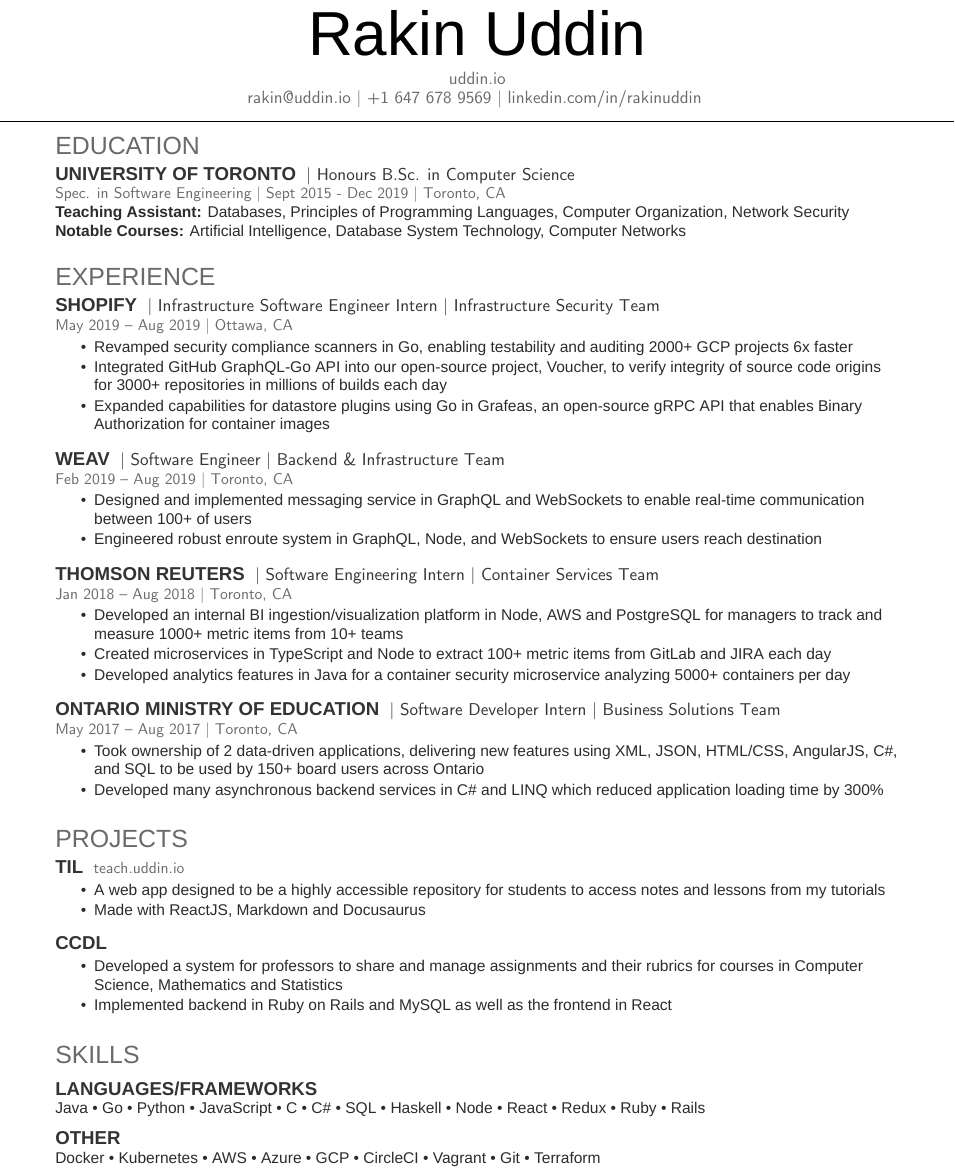
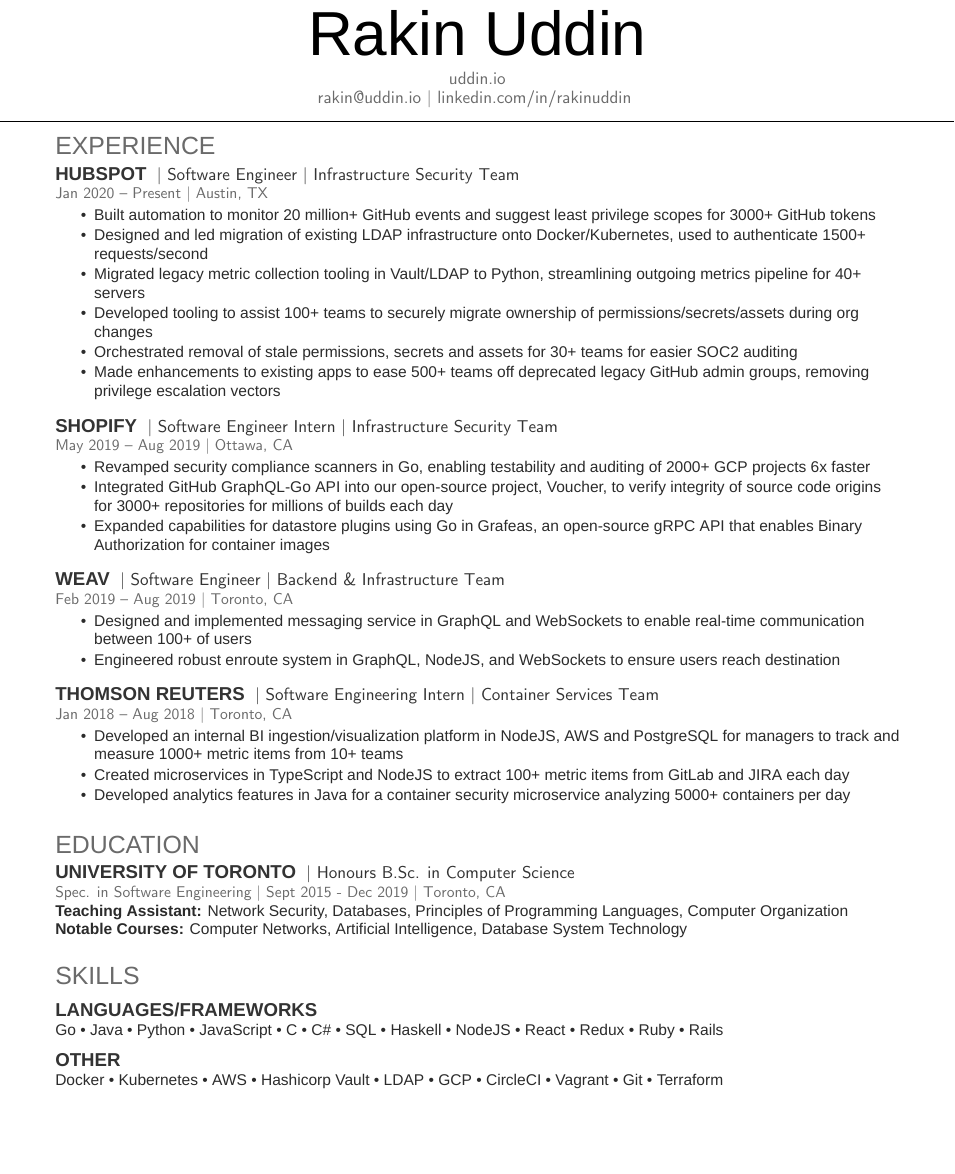
Before and after one commit to ItsMeWithTheFace/Resume, a LaTeX CV (rakin.uddin.tex): part of the page, cut so that both start at the same text, the shorter picture padded with empty space. Compiled offline with XeLaTeX; a missing font is replaced by an installed copy or a similar font.

Commit message:
Update rakin.uddin.tex

```diff
--- a/rakin.uddin.tex
+++ b/rakin.uddin.tex
@@ -59,28 +59,31 @@
 
 
 \namesection{Rakin}{Uddin}{ \urlstyle{same}\href{https://uddin.io}{uddin.io} \\
-\href{mailto:rakin@uddin.io}{rakin@uddin.io} | +1 647 678 9569 |
+\href{mailto:rakin@uddin.io}{rakin@uddin.io} |
 \href{https://www.linkedin.com/in/rakinuddin/}{linkedin.com/in/rakinuddin}
 }
 
-\section{Education}
+\section{Experience}
 
-\runsubsection{University of Toronto}
-\descript{| Honours B.Sc. in Computer Science}
-\location{Spec. in Software Engineering | Sept 2015 - Dec 2019 | Toronto, CA}
-\textbf{Teaching Assistant:} Databases, Principles of Programming Languages, Computer Organization, Network Security
-\newline
-\textbf{Notable Courses:} Artificial Intelligence, Database System Technology, Computer Networks
+\runsubsection{HubSpot}
+\descript{| Software Engineer | Infrastructure Security Team }
+\location{Jan 2020 – Present | Austin, TX}
+\begin{tightemize}
+\item Built automation to monitor 20 million+ GitHub events and suggest least privilege scopes for 3000+ GitHub tokens
+\item Designed and led migration of existing LDAP infrastructure onto Docker/Kubernetes, used to authenticate 1500+ requests/second
+\item Migrated legacy metric collection tooling in Vault/LDAP to Python, streamlining outgoing metrics pipeline for 40+ servers
+\item Developed tooling to assist 100+ teams to securely migrate ownership of permissions/secrets/assets during org changes
+\item Orchestrated removal of stale permissions, secrets and assets for 30+ teams for easier SOC2 auditing
+\item Made enhancements to existing apps to ease 500+ teams off deprecated legacy GitHub admin groups, removing privilege escalation vectors
+\end{tightemize}
 \sectionsep
 
-\section{Experience}
-
 \runsubsection{Shopify}
-\descript{| Infrastructure Software Engineer Intern | Infrastructure Security Team }
+\descript{| Software Engineer Intern | Infrastructure Security Team }
 \location{May 2019 – Aug 2019 | Ottawa, CA}
 \begin{tightemize}
-\item Revamped security compliance scanners in Go, enabling testability and auditing 2000+ GCP projects 6x faster
-\item Integrated GitHub GraphQL-Go API into our open-source project, Voucher, to verify integrity of source code origins for 3000+ repositories in millions of builds each day
+\item Revamped security compliance scanners in Go, enabling testability and auditing of 2000+ GCP projects 6x faster
+\item Integrated GitHub GraphQL-Go API into our open-source project, Voucher, to verify integrity of source code origins for 3000+ repositories for millions of builds each day
 \item Expanded capabilities for datastore plugins using Go in Grafeas, an open-source gRPC API that enables Binary Authorization for container images
 \end{tightemize}
 \sectionsep
@@ -90,7 +93,7 @@
 \location{Feb 2019 – Aug 2019 | Toronto, CA}
 \begin{tightemize}
 \item Designed and implemented messaging service in GraphQL and WebSockets to enable real-time communication between 100+ of users
-\item Engineered robust enroute system in GraphQL, Node, and WebSockets to ensure users reach destination
+\item Engineered robust enroute system in GraphQL, NodeJS, and WebSockets to ensure users reach destination
 \end{tightemize}
 \sectionsep
 
@@ -98,52 +101,31 @@
 \descript{| Software Engineering Intern | Container Services Team }
 \location{Jan 2018 – Aug 2018 | Toronto, CA}
 \begin{tightemize}
-\item Developed an internal BI ingestion/visualization platform in Node, AWS and PostgreSQL for managers to track and measure 1000+ metric items from 10+ teams
-\item Created microservices in TypeScript and Node to extract 100+ metric items from GitLab and JIRA each day
+\item Developed an internal BI ingestion/visualization platform in NodeJS, AWS and PostgreSQL for managers to track and measure 1000+ metric items from 10+ teams
+\item Created microservices in TypeScript and NodeJS to extract 100+ metric items from GitLab and JIRA each day
 \item Developed analytics features in Java for a container security microservice analyzing 5000+ containers per day
 \end{tightemize}
 \sectionsep
 
-\runsubsection{Ontario Ministry of Education}
-\descript{| Software Developer Intern | Business Solutions Team }
-\location{May 2017 – Aug 2017 | Toronto, CA}
-\begin{tightemize}
-\item Took ownership of 2 data-driven applications, delivering new features using XML, JSON, HTML/CSS, AngularJS, C\#, and SQL to be used by 150+ board users across Ontario
-\item Developed many asynchronous backend services in C\# and LINQ which reduced application loading time by 300\%
-\end{tightemize}
-\sectionsep
+\section{Education}
 
-%%%%%%%%%%%%%%%%%%%%%%%%%%%%%%%%%%%%%%
-%     Projects
-%%%%%%%%%%%%%%%%%%%%%%%%%%%%%%%%%%%%%%
-
-\section{\href{https://github.com/ItsMeWithTheFace}{Projects}}
-
-\runsubsection{\href{https://teach.uddin.io}{TIL}}
-\location{teach.uddin.io}
-\begin{tightemize}
-\item A web app designed to be a highly accessible repository for students to access notes and lessons from my tutorials
-\item Made with ReactJS, Markdown and Docusaurus
-\end{tightemize}
-\sectionsep
-
-\runsubsection{CCDL}
-\location{}
-\begin{tightemize}
-\item Developed a system for professors to share and manage assignments and their rubrics for courses in Computer Science, Mathematics and Statistics
-\item Implemented backend in Ruby on Rails and MySQL as well as the frontend in React
-\end{tightemize}
+\runsubsection{University of Toronto}
+\descript{| Honours B.Sc. in Computer Science}
+\location{Spec. in Software Engineering | Sept 2015 - Dec 2019 | Toronto, CA}
+\textbf{Teaching Assistant:} Network Security, Databases, Principles of Programming Languages, Computer Organization
+\newline
+\textbf{Notable Courses:} Computer Networks, Artificial Intelligence, Database System Technology
 \sectionsep
 
 \section{Skills}
 \begin{minipage}[t]{1.0\textwidth}
 \subsection{Languages/Frameworks}
-Java \textbullet{} Go \textbullet{} Python \textbullet{} JavaScript \textbullet{} C \textbullet{}
+Go \textbullet{} Java \textbullet{} Python \textbullet{} JavaScript \textbullet{} C \textbullet{}
 C\# \textbullet{} SQL \textbullet{} Haskell \textbullet{}
-Node \textbullet{} React \textbullet{} Redux \textbullet{} Ruby \textbullet{} Rails
+NodeJS \textbullet{} React \textbullet{} Redux \textbullet{} Ruby \textbullet{} Rails
 \sectionsep
 \subsection{Other}
-Docker \textbullet{} Kubernetes \textbullet{} AWS \textbullet{} Azure \textbullet{} GCP
+Docker \textbullet{} Kubernetes \textbullet{} AWS \textbullet{} Hashicorp Vault \textbullet{} LDAP \textbullet{} GCP
 \textbullet{} CircleCI \textbullet{} Vagrant \textbullet{} Git \textbullet{} Terraform
 \sectionsep
 \end{minipage}
```
